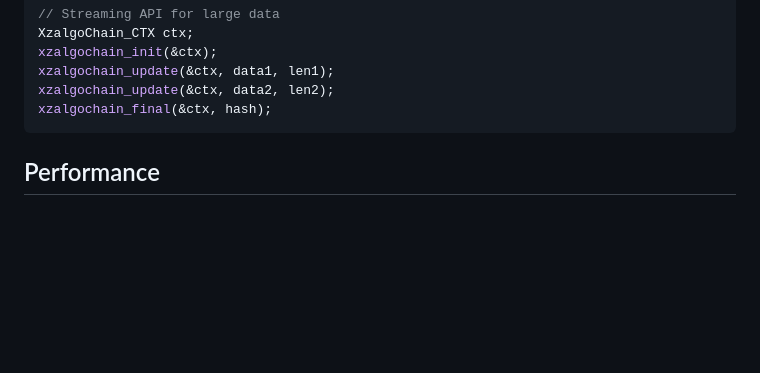
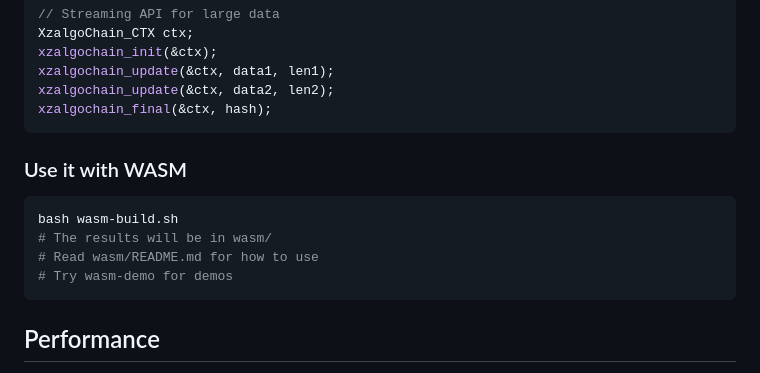
Before and after one commit to Xzray03/XzalgoChain, a Markdown page: README.md, the part around the change. Rendered like a GitHub page; blank space fills up the shorter version.

````diff
--- a/README.md
+++ b/README.md
@@ -78,6 +78,14 @@ xzalgochain_init(&ctx);
 xzalgochain_update(&ctx, data1, len1);
 xzalgochain_update(&ctx, data2, len2);
 xzalgochain_final(&ctx, hash);
+```
+
+### Use it with WASM
+```bash
+bash wasm-build.sh
+# The results will be in wasm/
+# Read wasm/README.md for how to use
+# Try wasm-demo for demos
 ```
 
 ## Performance
````
